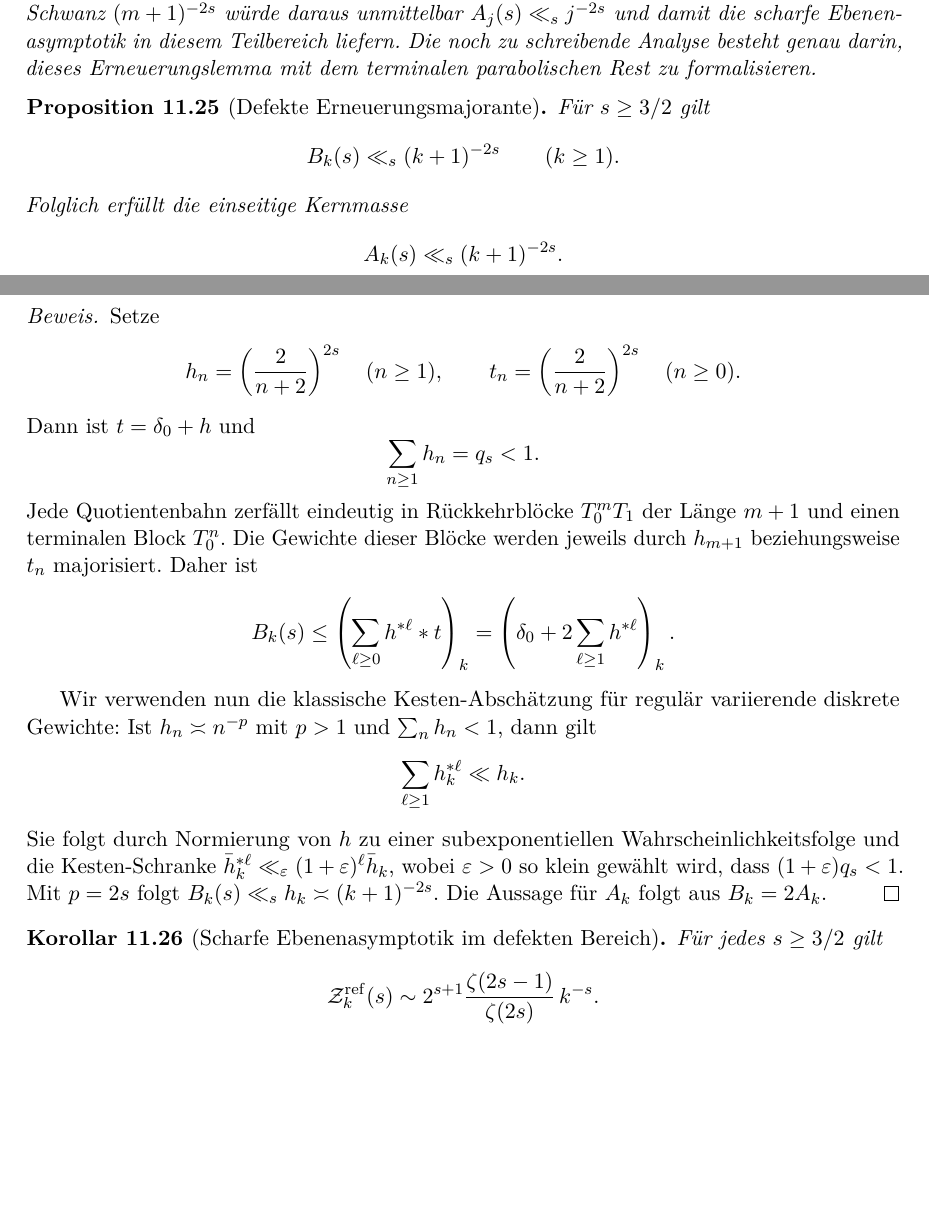
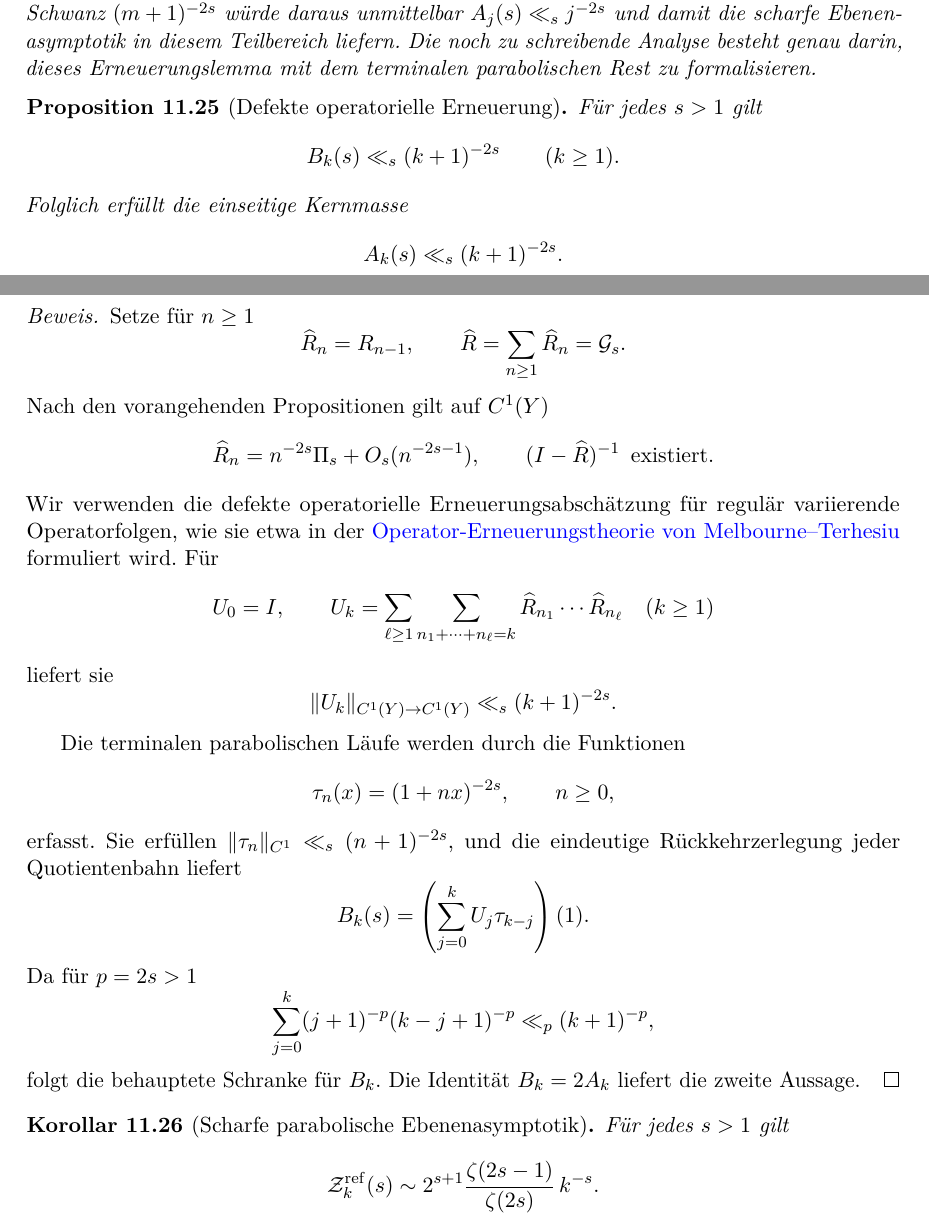
Before and after one commit to cr4bbz/tangency-spectrum, a LaTeX paper (texworks/tangency_spectrum.tex): two parts of pages 26 and 27 of 28, joined at a grey line, cut so that both start at the same text, the shorter picture padded with empty space. Compiled offline with pdfLaTeX.

Commit message:
Complete depth zeta renewal theorem for s above one

```diff
--- a/texworks/tangency_spectrum.tex
+++ b/texworks/tangency_spectrum.tex
@@ -2076,8 +2076,8 @@ dieses Erneuerungslemma mit dem terminalen parabolischen Rest zu
 formalisieren.
 \end{remark}
 
-\begin{proposition}[Defekte Erneuerungsmajorante]
-Für $s\ge3/2$ gilt
+\begin{proposition}[Defekte operatorielle Erneuerung]
+Für jedes $s>1$ gilt
 \[
  B_k(s)\ll_s(k+1)^{-2s}
  \qquad(k\ge1).
@@ -2089,48 +2089,63 @@ Folglich erfüllt die einseitige Kernmasse
 \end{proposition}
 
 \begin{proof}
-Setze
-\[
- h_n=\left(\frac{2}{n+2}\right)^{2s}
- \quad(n\ge1),
+Setze für $n\ge1$
+\[
+ \widehat R_n=R_{n-1},
  \qquad
- t_n=\left(\frac{2}{n+2}\right)^{2s}
- \quad(n\ge0).
-\]
-Dann ist $t=\delta_0+h$ und
-\[
- \sum_{n\ge1}h_n=q_s<1.
-\]
-Jede Quotientenbahn zerfällt eindeutig in Rückkehrblöcke
-$T_0^{m}T_1$ der Länge $m+1$ und einen terminalen Block $T_0^n$.
-Die Gewichte dieser Blöcke werden jeweils durch $h_{m+1}$ beziehungsweise
-$t_n$ majorisiert. Daher ist
+ \widehat R=\sum_{n\ge1}\widehat R_n=\mathcal G_s.
+\]
+Nach den vorangehenden Propositionen gilt auf $C^1(Y)$
+\[
+ \widehat R_n=n^{-2s}\Pi_s+O_s(n^{-2s-1}),
+ \qquad
+ (I-\widehat R)^{-1}\ \,\text{existiert}.
+\]
+Wir verwenden die defekte operatorielle Erneuerungsabschätzung für
+regulär variierende Operatorfolgen, wie sie etwa in der
+\href{https://arxiv.org/abs/1008.4113}{Operator-Erneuerungstheorie von
+Melbourne--Terhesiu} formuliert wird. Für
+\[
+ U_0=I,
+ \qquad
+ U_k=\sum_{\ell\ge1}
+ \sum_{n_1+\cdots+n_\ell=k}
+ \widehat R_{n_1}\cdots\widehat R_{n_\ell}
+ \quad(k\ge1)
+\]
+liefert sie
+\[
+ \|U_k\|_{C^1(Y)\to C^1(Y)}
+ \ll_s(k+1)^{-2s}.
+\]
+
+Die terminalen parabolischen Läufe werden durch die Funktionen
+\[
+ \tau_n(x)=(1+nx)^{-2s},
+ \qquad n\ge0,
+\]
+erfasst. Sie erfüllen
+$\|\tau_n\|_{C^1}\ll_s(n+1)^{-2s}$, und die eindeutige
+Rückkehrzerlegung jeder Quotientenbahn liefert
 \[
  B_k(s)
- \le
- \left(\sum_{\ell\ge0}h^{*\ell}*t\right)_k
  =
- \left(\delta_0+2\sum_{\ell\ge1}h^{*\ell}\right)_k.
-\]
-
-Wir verwenden nun die klassische Kesten-Abschätzung für regulär
-variierende diskrete Gewichte: Ist $h_n\asymp n^{-p}$ mit $p>1$ und
-$\sum_nh_n<1$, dann gilt
-\[
- \sum_{\ell\ge1}h^{*\ell}_k\ll h_k.
-\]
-Sie folgt durch Normierung von $h$ zu einer subexponentiellen
-Wahrscheinlichkeitsfolge und die Kesten-Schranke
-$\bar h^{*\ell}_k\ll_\varepsilon
-(1+\varepsilon)^\ell\bar h_k$, wobei
-$\varepsilon>0$ so klein gewählt wird, dass
-$(1+\varepsilon)q_s<1$. Mit $p=2s$ folgt
-$B_k(s)\ll_s h_k\asymp(k+1)^{-2s}$. Die Aussage für $A_k$ folgt aus
-$B_k=2A_k$.
-\end{proof}
-
-\begin{corollary}[Scharfe Ebenenasymptotik im defekten Bereich]
-Für jedes $s\ge3/2$ gilt
+ \left(
+ \sum_{j=0}^kU_j\tau_{k-j}
+ \right)(1).
+\]
+Da für $p=2s>1$
+\[
+ \sum_{j=0}^k
+ (j+1)^{-p}(k-j+1)^{-p}
+ \ll_p(k+1)^{-p},
+\]
+folgt die behauptete Schranke für $B_k$. Die Identität
+$B_k=2A_k$ liefert die zweite Aussage.
+\end{proof}
+
+\begin{corollary}[Scharfe parabolische Ebenenasymptotik]
+Für jedes $s>1$ gilt
 \[
  \mathcal Z_k^{\mathrm{ref}}(s)
  \sim
```
